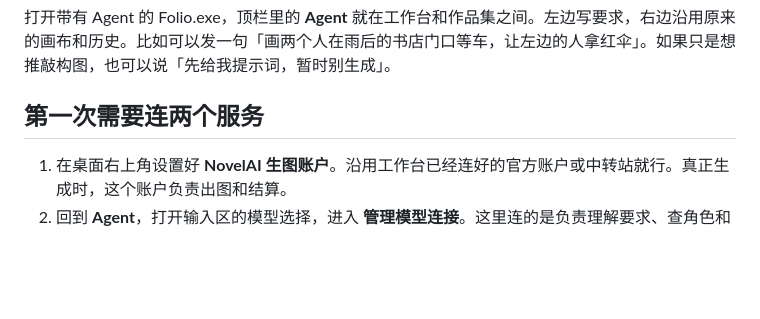
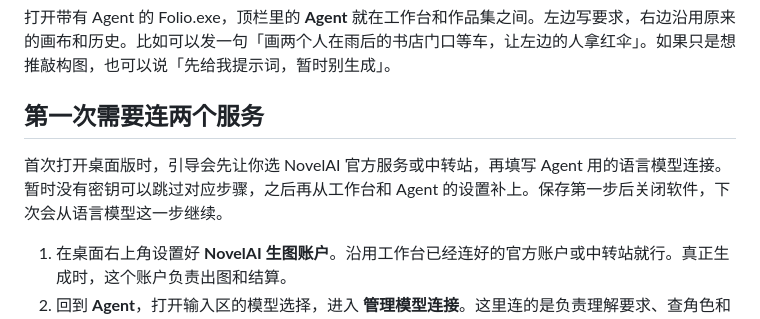
Before and after one commit to salmantais961-boop/NAI-Folio, a Markdown page: docs/desktop-agent.md, the part around the change. Rendered like a GitHub page; blank space fills up the shorter version.

```diff
--- a/docs/desktop-agent.md
+++ b/docs/desktop-agent.md
@@ -3,6 +3,8 @@
 打开带有 Agent 的 Folio.exe，顶栏里的 **Agent** 就在工作台和作品集之间。左边写要求，右边沿用原来的画布和历史。比如可以发一句「画两个人在雨后的书店门口等车，让左边的人拿红伞」。如果只是想推敲构图，也可以说「先给我提示词，暂时别生成」。
 
 ## 第一次需要连两个服务
+
+首次打开桌面版时，引导会先让你选 NovelAI 官方服务或中转站，再填写 Agent 用的语言模型连接。暂时没有密钥可以跳过对应步骤，之后再从工作台和 Agent 的设置补上。保存第一步后关闭软件，下次会从语言模型这一步继续。
 
 1. 在桌面右上角设置好 **NovelAI 生图账户**。沿用工作台已经连好的官方账户或中转站就行。真正生成时，这个账户负责出图和结算。
 2. 回到 **Agent**，打开输入区的模型选择，进入 **管理模型连接**。这里连的是负责理解要求、查角色和写提示词的语言模型。选服务商，填它的地址与 API Key，点 **拉取模型**，再选模型。
```
Also changed, not shown: README.md (+19 -9 lines), docs/media/edition/agent.png (added), docs/media/workbench-preview.png, 13 other files.
